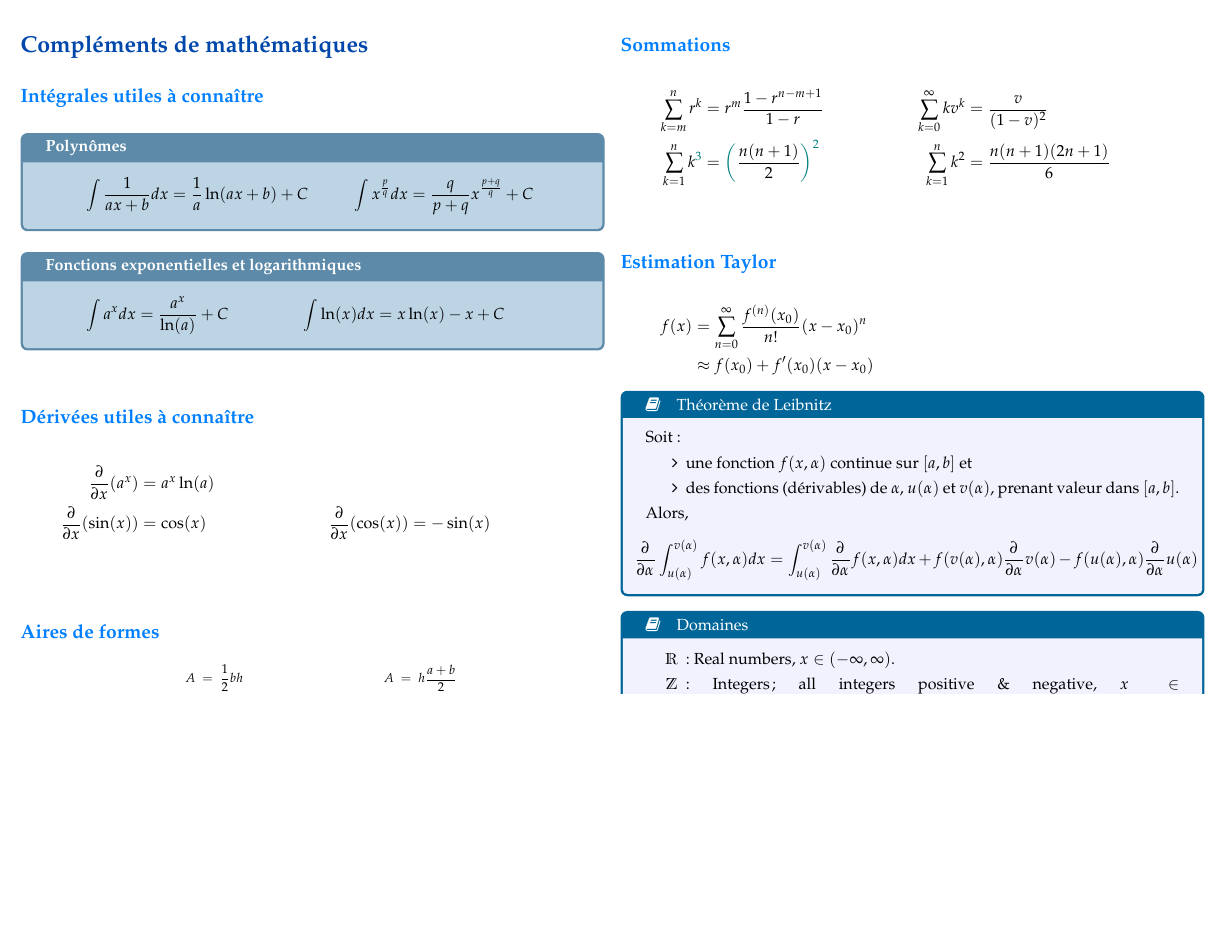
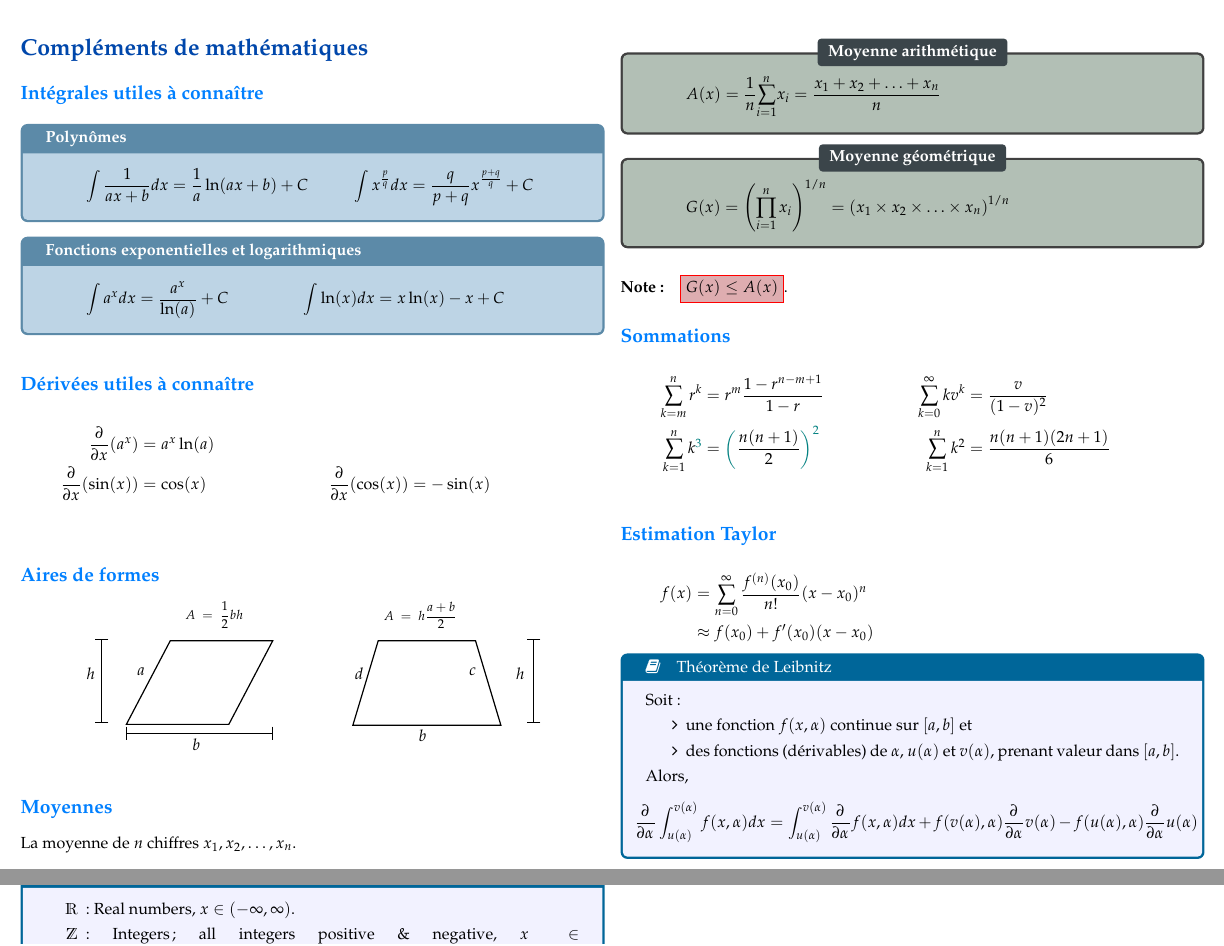
Before and after one commit to ressources-act/Guide_de_survie_en_actuariat, a LaTeX document (02_Cheatsheets/cheatsht-ACT1XXX.tex): part of page 2 of 9 before the commit and two parts of pages 2 and 3 of 9 after it, the two joined at a grey line, cut so that both start at the same text, the shorter picture padded with empty space. Compiled offline with pdfLaTeX.

Commit message:
ACT-1002
## Ajouts
ACT-1002
+ Ajout moyenne arithmétique et géométrique

```diff
--- a/02_Cheatsheets/cheatsht-ACT1XXX.tex
+++ b/02_Cheatsheets/cheatsht-ACT1XXX.tex
@@ -34,7 +34,6 @@
 %
 % thin space, limits underneath in displays
 %
-\DeclareMathOperator*{\argmax}{arg\,max}
 
 %% -----------------------------
 %% 	Colour setup for sections
@@ -150,6 +149,26 @@
 \end{tikzpicture}
 \end{center}
 
+\subsection*{Moyennes}
+La moyenne de $n$ chiffres $x_{1}, x_{2}, \dots, x_{n}$.
+
+\begin{rappel_enhanced}[Moyenne arithmétique]
+\begin{align*}
+	A(x)
+	&=	\frac{1}{n}\sumz{n}{i = 1} x_{i}
+	=	\frac{x_{1} + x_{2} + \hdots + x_{n}}{n}
+\end{align*}
+\end{rappel_enhanced}
+
+\begin{rappel_enhanced}[Moyenne géométrique]
+\begin{align*}
+	G(x)
+	&=	\left(\prod^{n}_{i = 1} x_{i}\right)^{1/n}
+	=	\left(x_{1} \times x_{2} \times \hdots \times x_{n}\right)^{1/n}
+\end{align*}
+\end{rappel_enhanced}
+
+\paragraph{Note:}	\icbox[red][palechestnut]{$G(x)	\leq		A(x)$}.
 
 \subsection*{Sommations}
 \begin{align*}
```
Also changed, not shown: 02_Cheatsheets/cheatsht-ACT1XXX.pdf.
